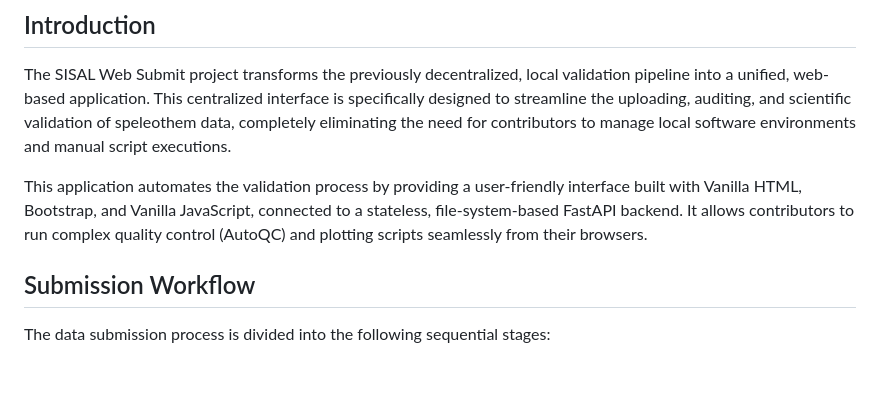
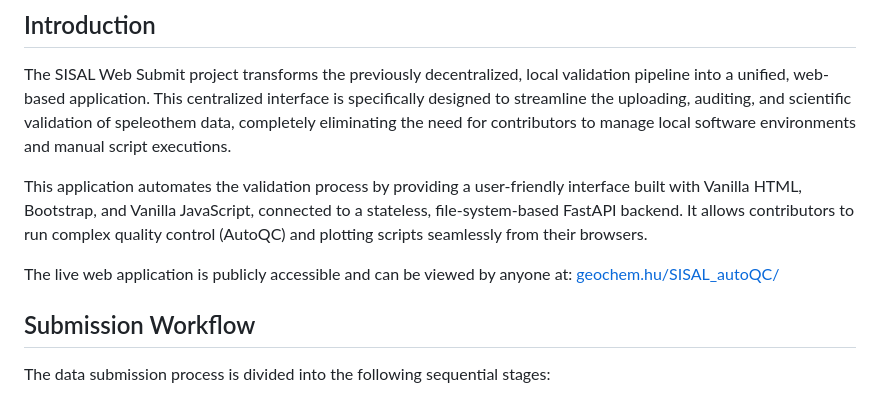
Before and after one commit to rabi-nagy-gergo/SISAL_WebSubmit, a Markdown page: readme.md, the part around the change. Drawn GitHub-style; blank space fills up the shorter version.

Commit message:
Update readme.md (#38)

```diff
--- a/readme.md
+++ b/readme.md
@@ -31,6 +31,8 @@ Community-curated databases depend on rigorous and reproducible quality control
 The SISAL Web Submit project transforms the previously decentralized, local validation pipeline into a unified, web-based application. This centralized interface is specifically designed to streamline the uploading, auditing, and scientific validation of speleothem data, completely eliminating the need for contributors to manage local software environments and manual script executions.
 
 This application automates the validation process by providing a user-friendly interface built with Vanilla HTML, Bootstrap, and Vanilla JavaScript, connected to a stateless, file-system-based FastAPI backend. It allows contributors to run complex quality control (AutoQC) and plotting scripts seamlessly from their browsers.
+
+The live web application is publicly accessible and can be viewed by anyone at: [geochem.hu/SISAL_autoQC/](https://geochem.hu/SISAL_autoQC/)
 
 ## Submission Workflow
 The data submission process is divided into the following sequential stages:
```
